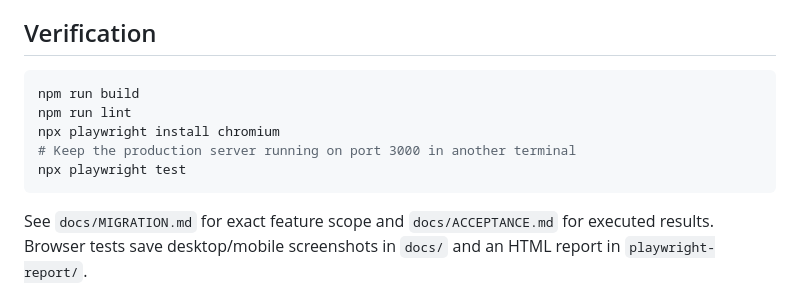
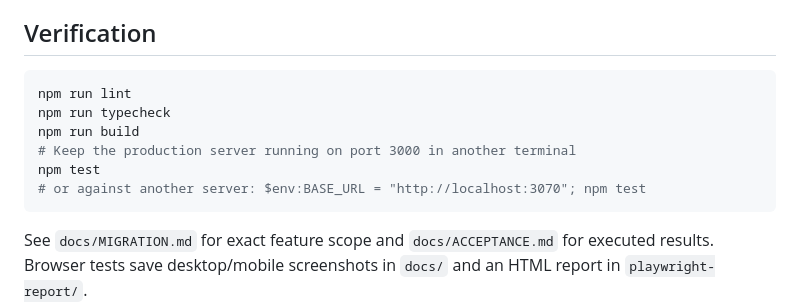
Before and after one commit to Mateos06/kantora-next-demo, a Markdown page: README.md, the part around one of its changes. Rendered like a GitHub page.

````diff
--- a/README.md
+++ b/README.md
@@ -40,11 +57,12 @@ Zustand persists records under `kantora-next-demo-v1` in localStorage. Local pho
 ## Verification
 
 ```powershell
+npm run lint
+npm run typecheck
 npm run build
-npm run lint
-npx playwright install chromium
 # Keep the production server running on port 3000 in another terminal
-npx playwright test
+npm test
+# or against another server: $env:BASE_URL = "http://localhost:3070"; npm test
 ```
 
 See `docs/MIGRATION.md` for exact feature scope and `docs/ACCEPTANCE.md` for executed results. Browser tests save desktop/mobile screenshots in `docs/` and an HTML report in `playwright-report/`.
````
Also changed, not shown: other parts of README.md (+17 -0 lines), docs/screenshots/customer.jpg (added), docs/screenshots/mobile.jpg (added), docs/screenshots/model.jpg (added), docs/screenshots/overview.jpg (added), 3 other files.
